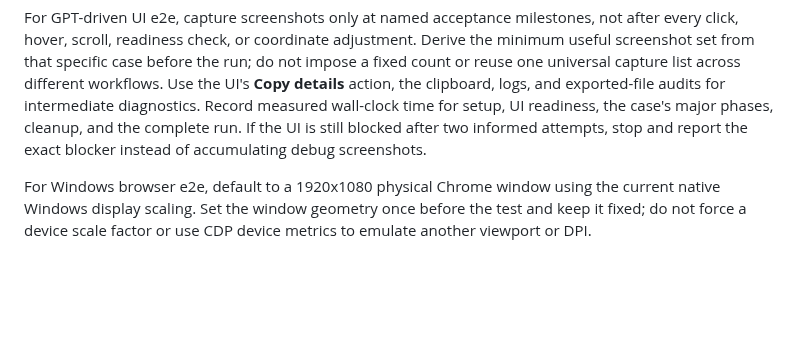
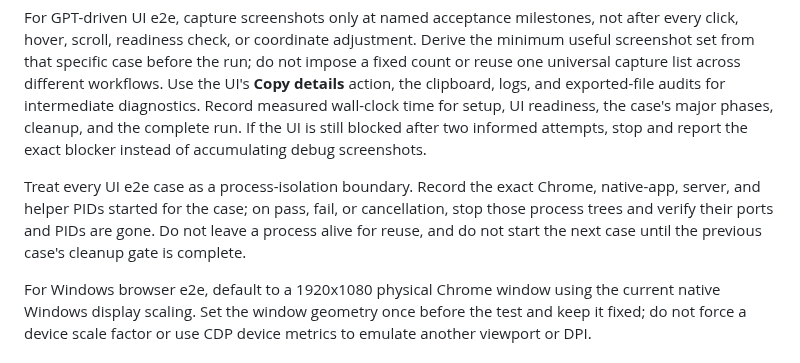
Before and after one commit to xiaoyxue/trd, a Markdown page: AGENTS.md, the part around the change. Rendered like a GitHub page; blank space fills up the shorter version.

Commit message:
docs: isolate GPT e2e process lifecycles
Co-authored-by: Copilot <223556219+Copilot@users.noreply.github.com>

Copilot-Session: a29a2899-7bb7-4d41-9302-d66ef3c4973f

```diff
--- a/AGENTS.md
+++ b/AGENTS.md
@@ -119,6 +119,12 @@ exported-file audits for intermediate diagnostics. Record measured wall-clock
 time for setup, UI readiness, the case's major phases, cleanup, and the complete
 run. If the UI is still blocked after two informed attempts, stop and report the
 exact blocker instead of accumulating debug screenshots.
+
+Treat every UI e2e case as a process-isolation boundary. Record the exact
+Chrome, native-app, server, and helper PIDs started for the case; on pass, fail,
+or cancellation, stop those process trees and verify their ports and PIDs are
+gone. Do not leave a process alive for reuse, and do not start the next case
+until the previous case's cleanup gate is complete.
 
 For Windows browser e2e, default to a 1920x1080 physical Chrome window using
 the current native Windows display scaling. Set the window geometry once before
```
